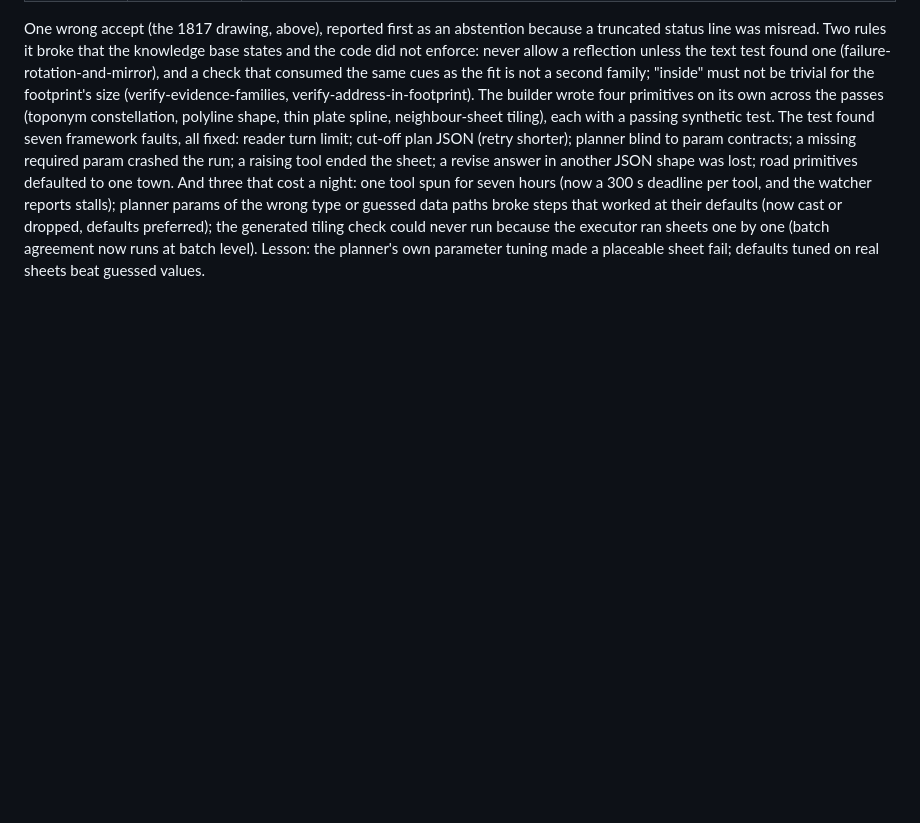
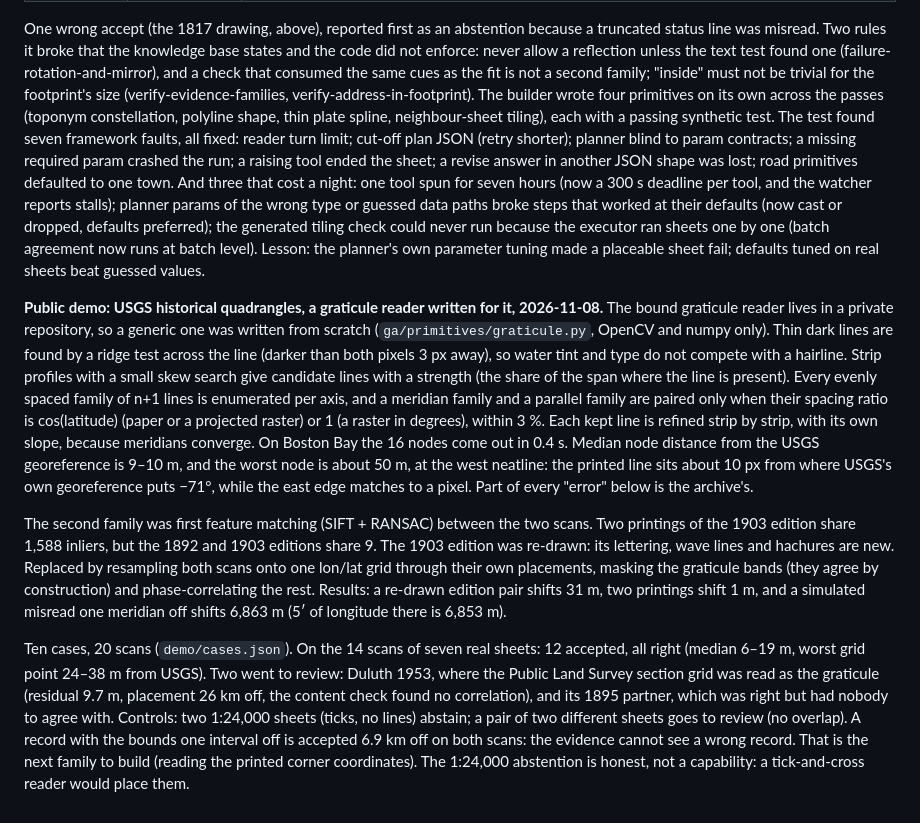
Before and after one commit to jiaazhaoo/AnyGeoreference, a Markdown page: docs/FINDINGS.md, the part around the change. Rendered like a GitHub page; blank space fills up the shorter version.

```diff
--- a/docs/FINDINGS.md
+++ b/docs/FINDINGS.md
@@ -174,3 +174,31 @@ per tool, and the watcher reports stalls); planner params of the wrong type or g
 worked at their defaults (now cast or dropped, defaults preferred); the generated tiling check could never run
 because the executor ran sheets one by one (batch agreement now runs at batch level). Lesson: the planner's own
 parameter tuning made a placeable sheet fail; defaults tuned on real sheets beat guessed values.
+
+**Public demo: USGS historical quadrangles, a graticule reader written for it, 2026-11-08.** The bound graticule
+reader lives in a private repository, so a generic one was written from scratch (`ga/primitives/graticule.py`,
+OpenCV and numpy only). Thin dark lines are found by a ridge test across the line (darker than both pixels 3 px
+away), so water tint and type do not compete with a hairline. Strip profiles with a small skew search give
+candidate lines with a strength (the share of the span where the line is present). Every evenly spaced family of
+n+1 lines is enumerated per axis, and a meridian family and a parallel family are paired only when their spacing
+ratio is cos(latitude) (paper or a projected raster) or 1 (a raster in degrees), within 3 %. Each kept line is
+refined strip by strip, with its own slope, because meridians converge. On Boston Bay the 16 nodes come out in
+0.4 s. Median node distance from the USGS georeference is 9–10 m, and the worst node is about 50 m, at the west
+neatline: the printed line sits about 10 px from where USGS's own georeference puts −71°, while the east edge
+matches to a pixel. Part of every "error" below is the archive's.
+
+The second family was first feature matching (SIFT + RANSAC) between the two scans. Two printings of the 1903
+edition share 1,588 inliers, but the 1892 and 1903 editions share 9. The 1903 edition was re-drawn: its lettering,
+wave lines and hachures are new. Replaced by resampling both scans onto one lon/lat grid through their own
+placements, masking the graticule bands (they agree by construction) and phase-correlating the rest. Results: a
+re-drawn edition pair shifts 31 m, two printings shift 1 m, and a simulated misread one meridian off shifts 6,863 m
+(5′ of longitude there is 6,853 m).
+
+Ten cases, 20 scans (`demo/cases.json`). On the 14 scans of seven real sheets: 12 accepted, all right (median
+6–19 m, worst grid point 24–38 m from USGS). Two went to review: Duluth 1953, where the Public Land Survey section
+grid was read as the graticule (residual 9.7 m, placement 26 km off, the content check found no correlation), and
+its 1895 partner, which was right but had nobody to agree with. Controls: two 1:24,000 sheets (ticks, no lines)
+abstain; a pair of two different sheets goes to review (no overlap). A record with the bounds one interval off is
+accepted 6.9 km off on both scans: the evidence cannot see a wrong record. That is the next family to build
+(reading the printed corner coordinates). The 1:24,000 abstention is honest, not a capability: a tick-and-cross
+reader would place them.
```
Also changed, not shown: README.md (+37 -1 lines), docs/img/demo_usgs.jpg (added), 10 other files.
